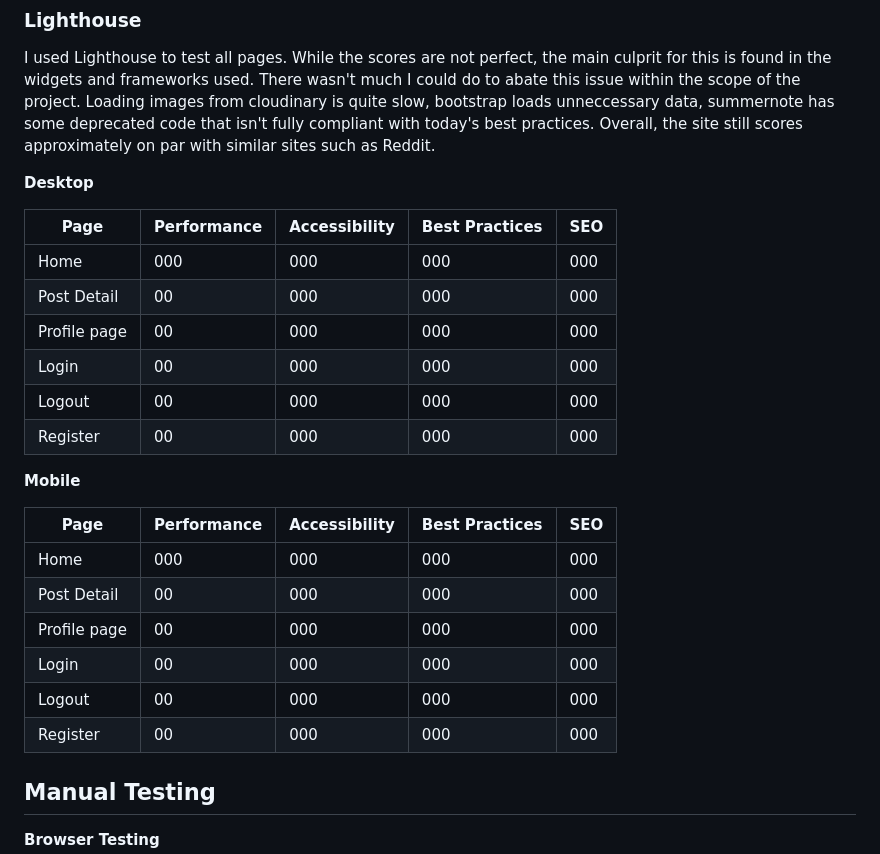
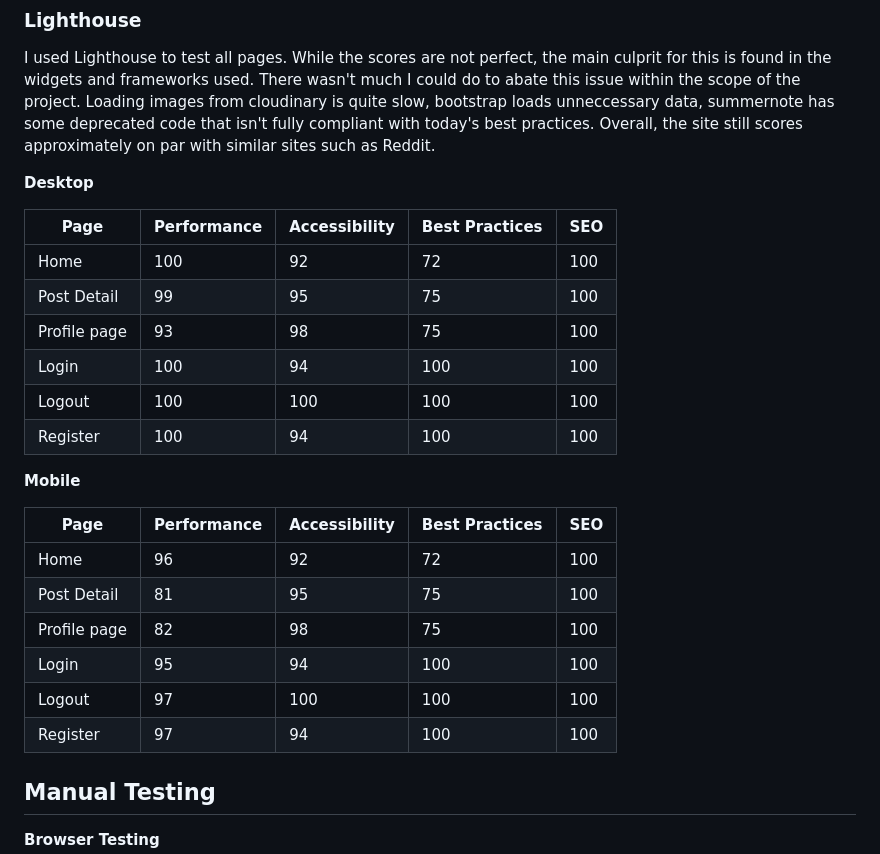
Before and after one commit to EmilionR/django-pp4, a Markdown page: TESTING.md, the part around the change. Drawn GitHub-style.

Commit message:
Add Lighthouse testing data

```diff
--- a/TESTING.md
+++ b/TESTING.md
@@ -109,25 +109,25 @@ Overall, the site still scores approximately on par with similar sites such as R
 
 __Desktop__
 
-| Page         | Performance  | Accessibility | Best Practices  | SEO |
-|--------------|--------------|---------------|-----------------|-----|
-| Home         |          000 |           000 |             000 | 000 |
-| Post Detail  |           00 |           000 |             000 | 000 |
-| Profile page |           00 |           000 |             000 | 000 |
-| Login        |           00 |           000 |             000 | 000 |
-| Logout       |           00 |           000 |             000 | 000 |
-| Register     |           00 |           000 |             000 | 000 |
+| Page         | Performance | Accessibility | Best Practices | SEO |
+|--------------|-------------|---------------|----------------|-----|
+| Home         |         100 |            92 |             72 | 100 |
+| Post Detail  |          99 |            95 |             75 | 100 |
+| Profile page |          93 |            98 |             75 | 100 |
+| Login        |         100 |            94 |            100 | 100 |
+| Logout       |         100 |           100 |            100 | 100 |
+| Register     |         100 |            94 |            100 | 100 |
 
 __Mobile__
 
-| Page         | Performance  | Accessibility | Best Practices  | SEO |
-|--------------|--------------|---------------|-----------------|-----|
-| Home         |          000 |           000 |             000 | 000 |
-| Post Detail  |           00 |           000 |             000 | 000 |
-| Profile page |           00 |           000 |             000 | 000 |
-| Login        |           00 |           000 |             000 | 000 |
-| Logout       |           00 |           000 |             000 | 000 |
-| Register     |           00 |           000 |             000 | 000 |
+| Page         | Performance | Accessibility | Best Practices | SEO |
+|--------------|-------------|---------------|----------------|-----|
+| Home         |          96 |            92 |             72 | 100 |
+| Post Detail  |          81 |            95 |             75 | 100 |
+| Profile page |          82 |            98 |             75 | 100 |
+| Login        |          95 |            94 |            100 | 100 |
+| Logout       |          97 |           100 |            100 | 100 |
+| Register     |          97 |            94 |            100 | 100 |
 
 ## Manual Testing
 
```
